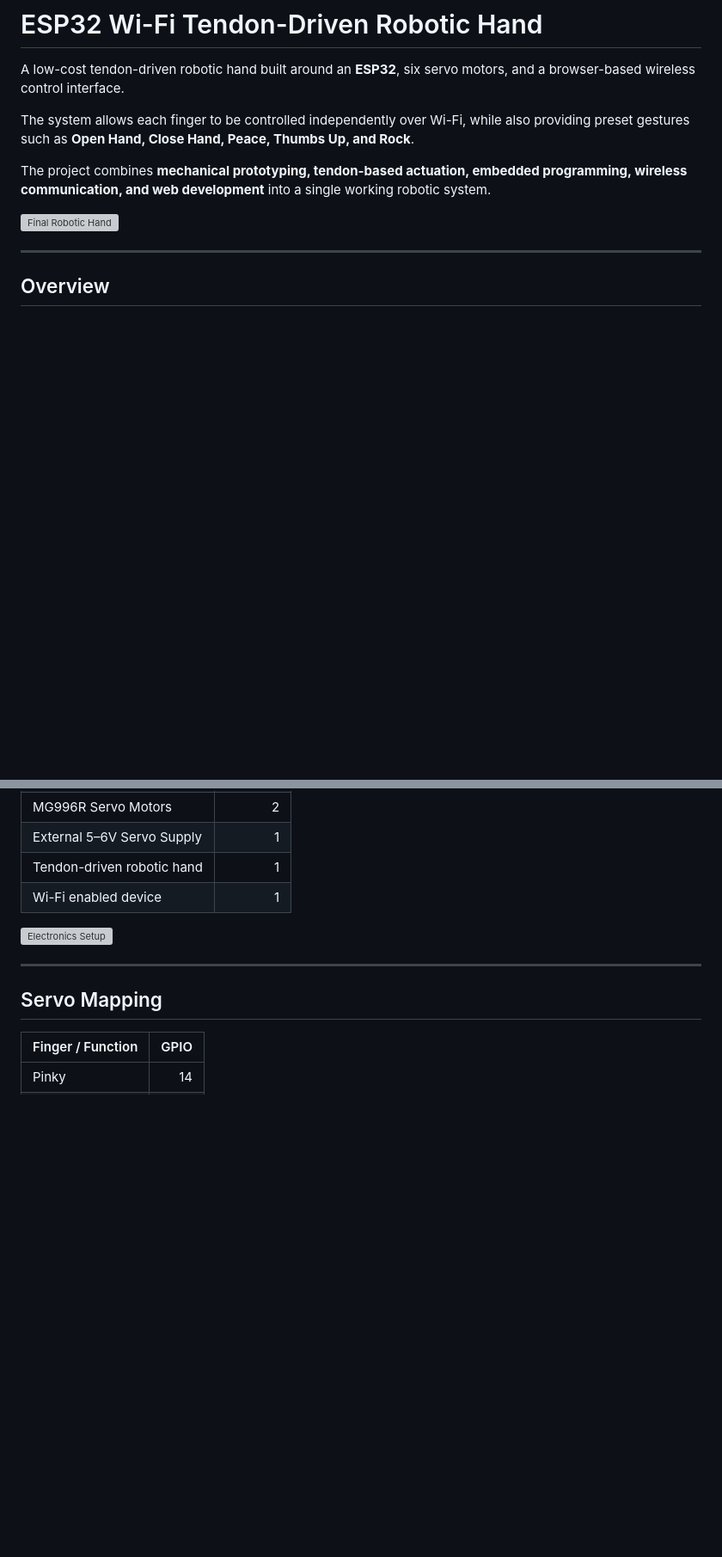
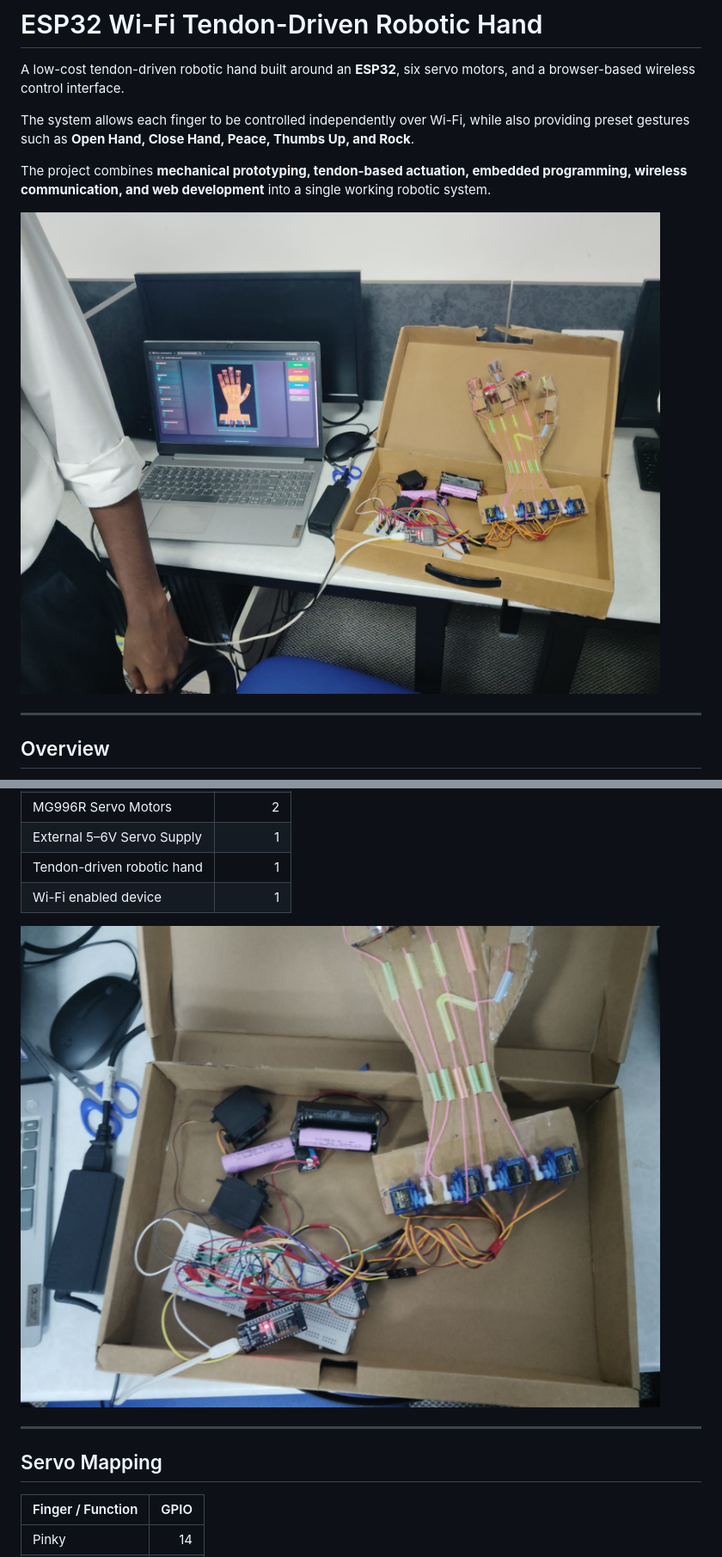
Before and after one commit to akshayabalan/Servo-Tendon-Arm, a Markdown page: README.md, 2 parts joined by grey strips. Shown at 86% size. Drawn GitHub-style; blank space fills up the shorter version; grey boxes are pictures that could not be loaded.

```diff
--- a/README.md
+++ b/README.md
@@ -7,7 +7,7 @@ The system allows each finger to be controlled independently over Wi-Fi, while a
 
 The project combines **mechanical prototyping, tendon-based actuation, embedded programming, wireless communication, and web development** into a single working robotic system.
 
-![Final Robotic Hand](images/final.jpg)
+![Final Robotic Hand](images/final.jpeg)
 
 ---
 
@@ -94,7 +94,7 @@ The servos are powered through an external supply rather than drawing their oper
 | Tendon-driven robotic hand |        1 |
 | Wi-Fi enabled device       |        1 |
 
-![Electronics Setup](images/electronics.jpg)
+![Electronics Setup](images/electronics.jpeg)
 
 ---
 
```
Also changed, not shown: other parts of README.md (+4 -4 lines).
